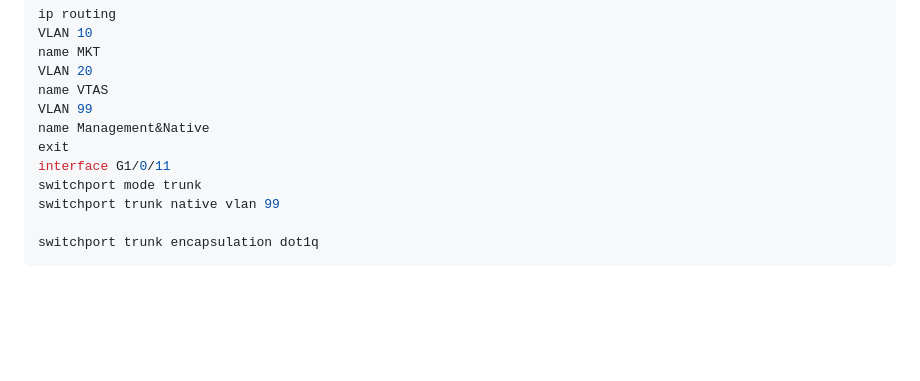
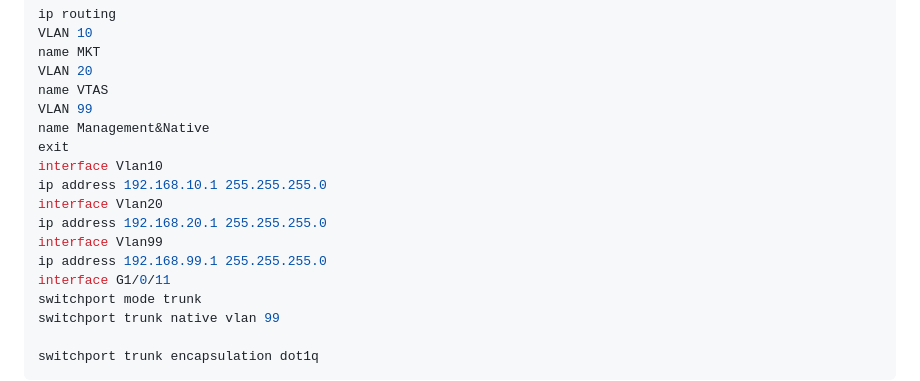
Before and after one commit to Haisha10/configuracion-intervlan-packet-tracer, a Markdown page: README.md, the part around the change. GitHub-like rendering; blank space fills up the shorter version.

Commit message:
fix: interface vlan mls

```diff
--- a/README.md
+++ b/README.md
@@ -84,6 +84,12 @@ name VTAS
 VLAN 99
 name Management&Native
 exit
+interface Vlan10
+ip address 192.168.10.1 255.255.255.0
+interface Vlan20
+ip address 192.168.20.1 255.255.255.0
+interface Vlan99
+ip address 192.168.99.1 255.255.255.0
 interface G1/0/11
 switchport mode trunk
 switchport trunk native vlan 99
```
